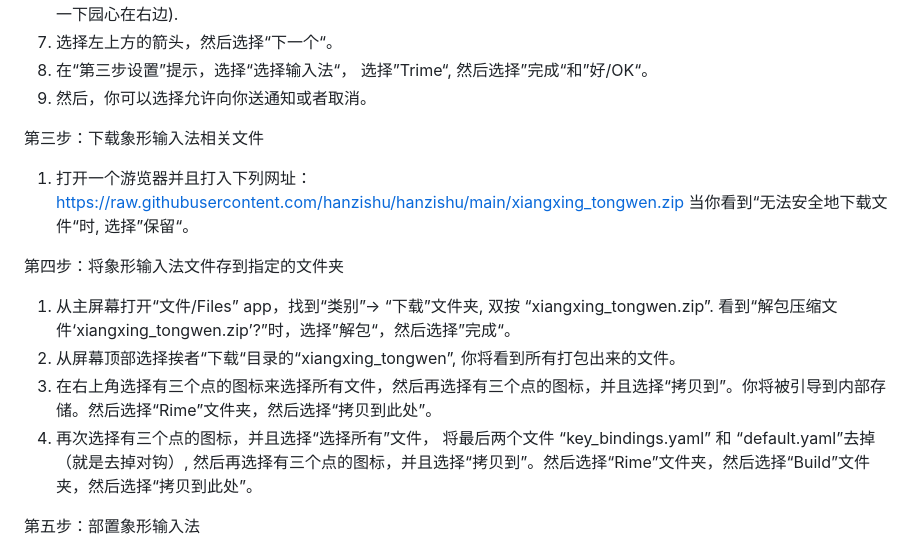
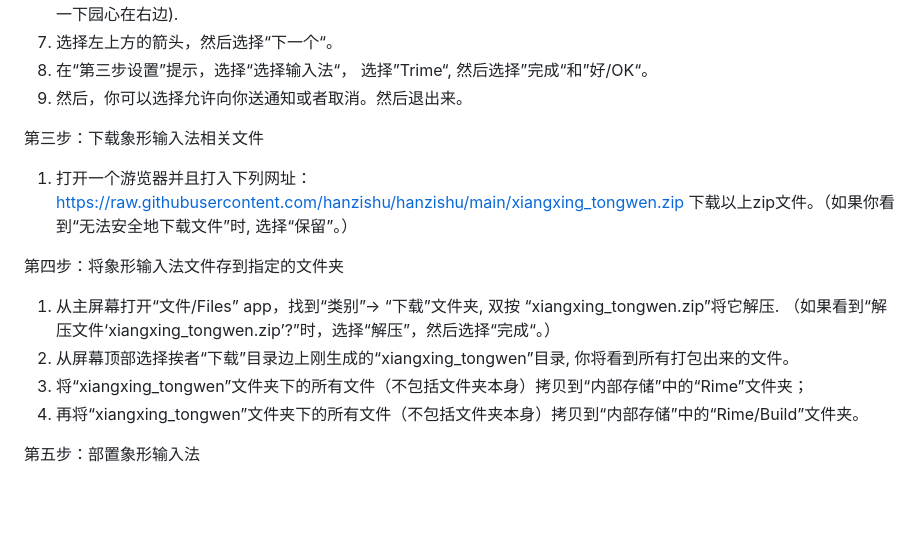
Before and after one commit to hanzishu/hanzishu, a Markdown page: installandroid.md, the part around the change. Drawn GitHub-style; blank space fills up the shorter version.

```diff
--- a/installandroid.md
+++ b/installandroid.md
@@ -19,18 +19,18 @@ https://raw.githubusercontent.com/hanzishu/hanzishu/main/trime.apk
 6.	在“第二步设置”提示，选择“启动输入法“， 然后将园心移向右边，表示选择Trime, 然后选择”好/OK“和”好/OK“。  (核实一下园心在右边).
 7.	选择左上方的箭头，然后选择“下一个“。
 8.	在“第三步设置”提示，选择“选择输入法“， 选择”Trime“, 然后选择”完成“和”好/OK“。
-9.	然后，你可以选择允许向你送通知或者取消。
+9.	然后，你可以选择允许向你送通知或者取消。然后退出来。
 
 第三步：下载象形输入法相关文件
 1. 打开一个游览器并且打入下列网址：
 https://raw.githubusercontent.com/hanzishu/hanzishu/main/xiangxing_tongwen.zip
-当你看到“无法安全地下载文件“时, 选择”保留“。
+下载以上zip文件。（如果你看到“无法安全地下载文件”时, 选择“保留”。）
 
 第四步：将象形输入法文件存到指定的文件夹
-1.	从主屏幕打开“文件/Files” app，找到“类别”-> “下载”文件夹, 双按 “xiangxing_tongwen.zip”. 看到“解包压缩文件‘xiangxing_tongwen.zip’?”时，选择”解包“，然后选择”完成“。
-2.	从屏幕顶部选择挨者“下载“目录的“xiangxing_tongwen”, 你将看到所有打包出来的文件。
-3.	在右上角选择有三个点的图标来选择所有文件，然后再选择有三个点的图标，并且选择“拷贝到”。你将被引导到内部存储。然后选择“Rime”文件夹，然后选择“拷贝到此处”。
-4.	再次选择有三个点的图标，并且选择“选择所有”文件， 将最后两个文件 “key_bindings.yaml” 和 “default.yaml”去掉（就是去掉对钩）,  然后再选择有三个点的图标，并且选择“拷贝到”。然后选择“Rime”文件夹，然后选择“Build”文件夹，然后选择“拷贝到此处”。
+1.	从主屏幕打开“文件/Files” app，找到“类别”-> “下载”文件夹, 双按 “xiangxing_tongwen.zip”将它解压. （如果看到“解压文件‘xiangxing_tongwen.zip’?”时，选择“解压”，然后选择“完成“。）
+2.	从屏幕顶部选择挨者“下载”目录边上刚生成的“xiangxing_tongwen”目录, 你将看到所有打包出来的文件。
+3.	将“xiangxing_tongwen”文件夹下的所有文件（不包括文件夹本身）拷贝到“内部存储”中的“Rime”文件夹；
+4.	再将“xiangxing_tongwen”文件夹下的所有文件（不包括文件夹本身）拷贝到“内部存储”中的“Rime/Build”文件夹。
 
 第五步：部置象形输入法
 1. 打开“Trime”app;
```
Also changed, not shown: installandroid-en.md (+5 -5 lines).
